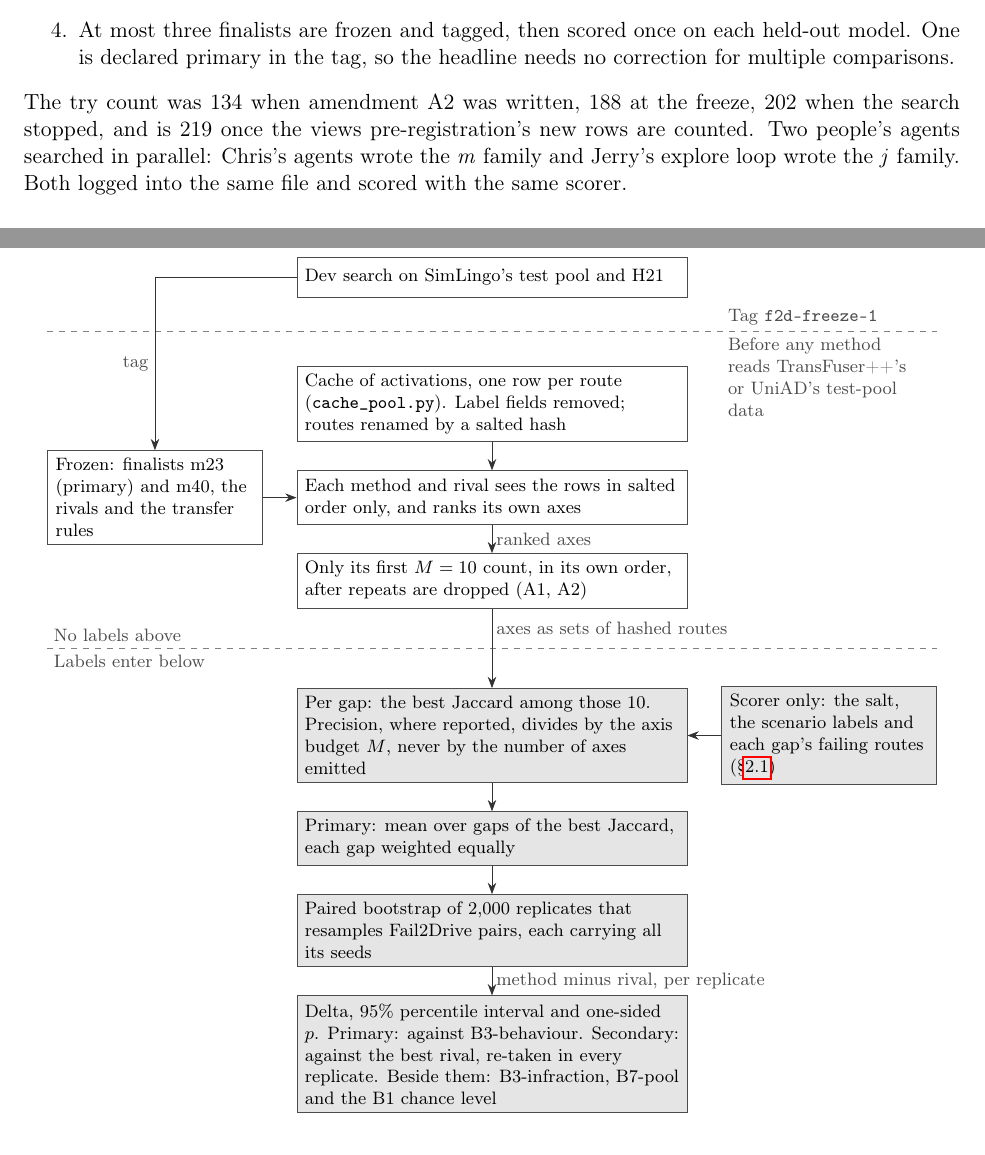
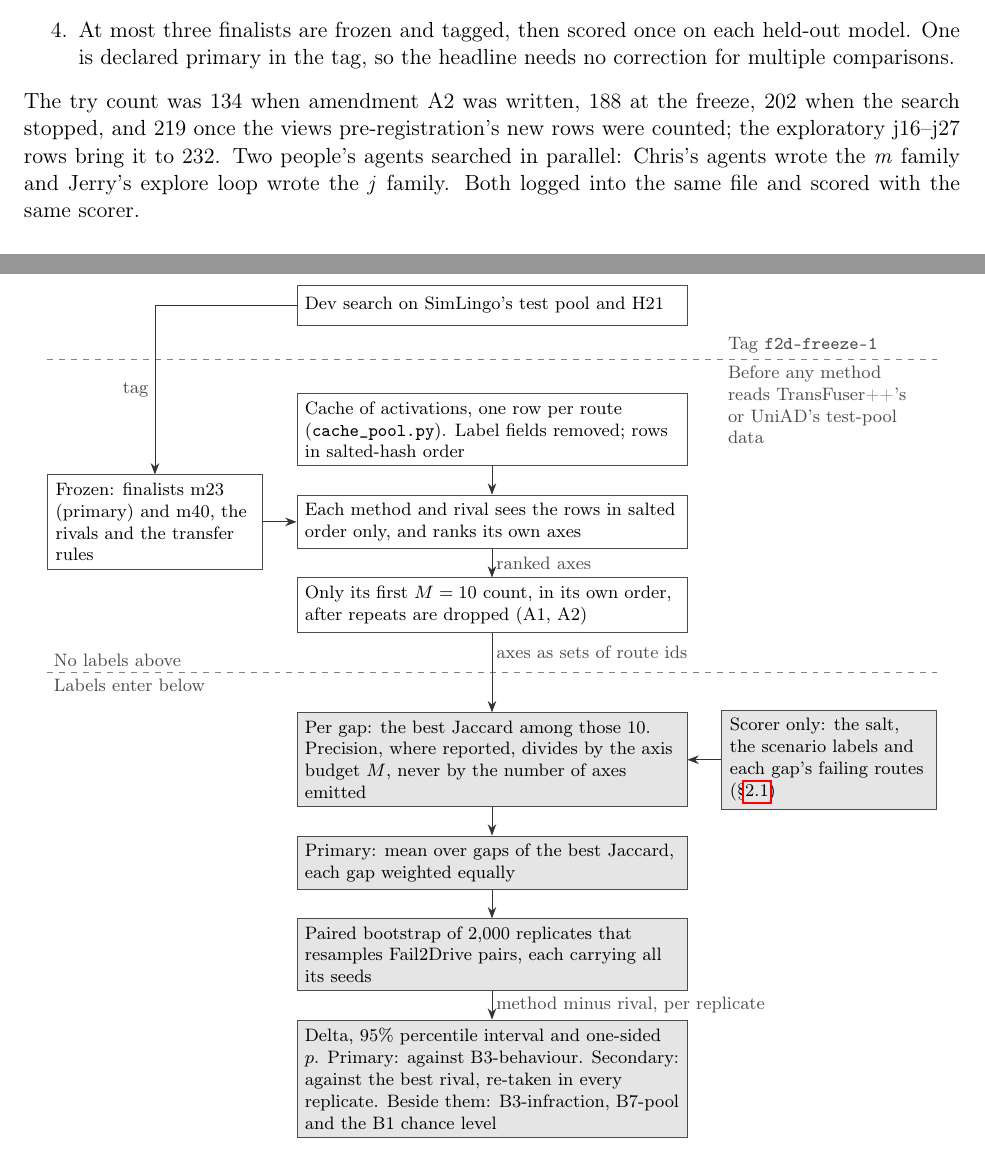
Before and after one commit to Christopher-Vu/HondaResearchInstitute, a LaTeX paper (docs/paper/main.tex, which reads docs/paper/fig-pipeline.tex, docs/paper/methods.tex): two parts of pages 4 and 10 of 28, joined at a grey line, cut so that both start at the same text. Compiled offline with pdfLaTeX.

Commit message:
apply re-verified partial fact-check of methods and pipeline figure

```diff
--- a/docs/paper/fig-pipeline.tex
+++ b/docs/paper/fig-pipeline.tex
@@ -21,8 +21,9 @@
 
   % source: docs/research/experiments/f2d-dev-simlingo/cache_pool.py:2-3, :13; docs/prereg-fail2drive.md:68-71
   \node[stage, below=12mm of dev] (cache) {Cache of activations, one row per
-    route (\code{cache\_pool.py}). Label fields removed; routes renamed by a
-    salted hash};
+    route (\code{cache\_pool.py}). Label fields removed; rows in salted-hash
+    order};
+  % source: cache_pool.py:51, :68 (rows sorted by salted hash; the raw route id is written, not a hashed name)
 
   % source: docs/prereg-fail2drive.md:144 (ranks its own axes); cache_pool.py:13 (rows in salted-hash order)
   \node[stage, below=of cache] (method) {Each method and rival sees the rows
@@ -81,7 +83,7 @@
   \draw[flow] (frozen) -- (method);
   \draw[flow] (cache) -- (method);
   \draw[flow] (method) -- node[flowlabel] {ranked axes} (top);
-  \draw[flow] (top) -- node[flowlabel, pos=0.25] {axes as sets of hashed routes}
+  \draw[flow] (top) -- node[flowlabel, pos=0.25] {axes as sets of route ids}
     (jaccard);
   \draw[flow] (labels) -- (jaccard);
   \draw[flow] (jaccard) -- (mean);
--- a/docs/paper/methods.tex
+++ b/docs/paper/methods.tex
@@ -29,9 +29,10 @@ Its rules are these.
         needs no correction for multiple comparisons.
 \end{enumerate}
 % measured: try counts 134 (A2), 188 (A3), 202 (A4), 216 (unpooled), 219 (views tag); docs/prereg-fail2drive.md §8-§10, docs/prereg-views.md, VARIANTS.md
+% source: VARIANTS.md:1495 (232 after the j16-j27 rows); docs/prereg-views.md:72 (219 at the views tag)
 The try count was 134 when amendment A2 was written, 188 at the freeze, 202 when
-the search stopped, and is 219 once the views pre-registration's new rows are
-counted. Two people's agents searched in parallel: Chris's agents wrote the
+the search stopped, and 219 once the views pre-registration's new rows were
+counted; the exploratory j16--j27 rows bring it to 232. Two people's agents searched in parallel: Chris's agents wrote the
 \emph{m} family and Jerry's explore loop wrote the \emph{j} family. Both logged
 into the same file and scored with the same scorer.
 
```
Also changed, not shown: docs/paper/fig-pipeline.tex (1 more changed lines), docs/paper/methods.tex (10 more changed lines).
